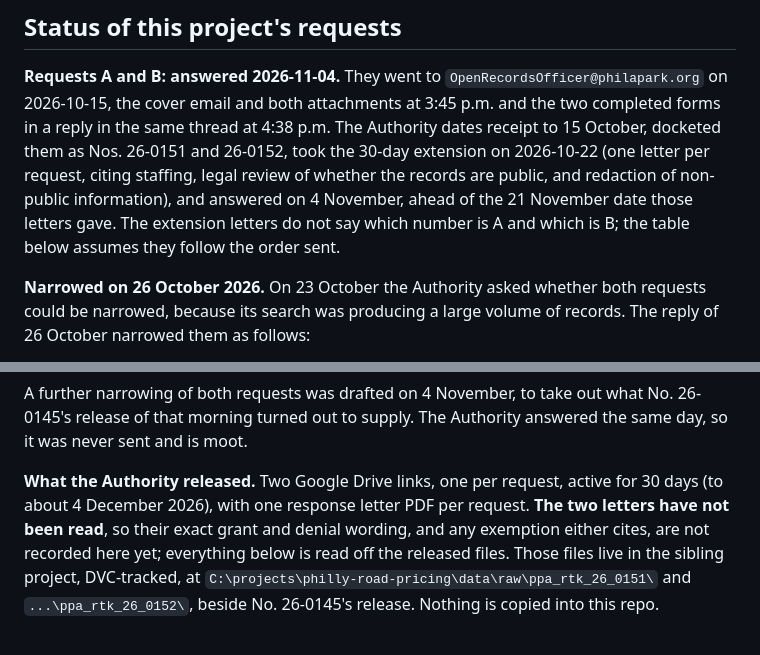
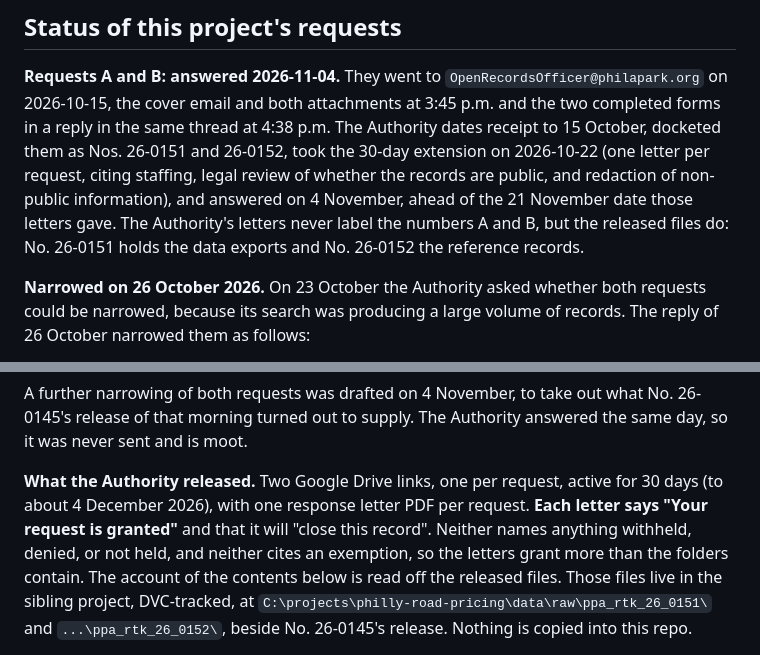
Before and after one commit to Progress-and-Poverty-Institute/philly-parking-benefit-districts, a Markdown page: docs/rtkl/README.md, 2 parts joined by grey strips. GitHub-like rendering.

```diff
--- a/docs/rtkl/README.md
+++ b/docs/rtkl/README.md
@@ -13,8 +13,8 @@ reply in the same thread at 4:38 p.m. The Authority dates receipt to 15 October,
 Nos. 26-0151 and 26-0152, took the 30-day extension on 2026-10-22 (one letter per request, citing
 staffing, legal review of whether the records are public, and redaction of non-public
 information), and answered on 4 November, ahead of the 21 November date those letters gave. The
-extension letters do not say which number is A and which is B; the table below assumes they
-follow the order sent.
+Authority's letters never label the numbers A and B, but the released files do: No. 26-0151 holds
+the data exports and No. 26-0152 the reference records.
 
 **Narrowed on 26 October 2026.** On 23 October the Authority asked whether both requests could
 be narrowed, because its search was producing a large volume of records. The reply of 26 October
@@ -41,9 +41,10 @@ release of that morning turned out to supply. The Authority answered the same da
 never sent and is moot.
 
 **What the Authority released.** Two Google Drive links, one per request, active for 30 days (to
-about 4 December 2026), with one response letter PDF per request. **The two letters have not been
-read**, so their exact grant and denial wording, and any exemption either cites, are not recorded
-here yet; everything below is read off the released files. Those files live in the sibling
+about 4 December 2026), with one response letter PDF per request. **Each letter says "Your request
+is granted"** and that it will "close this record". Neither names anything withheld, denied, or not
+held, and neither cites an exemption, so the letters grant more than the folders contain. The
+account of the contents below is read off the released files. Those files live in the sibling
 project, DVC-tracked, at `C:\projects\philly-road-pricing\data\raw\ppa_rtk_26_0151\` and
 `...\ppa_rtk_26_0152\`, beside No. 26-0145's release. Nothing is copied into this repo.
 
```
Also changed, not shown: other parts of docs/rtkl/README.md (+15 -12 lines).
